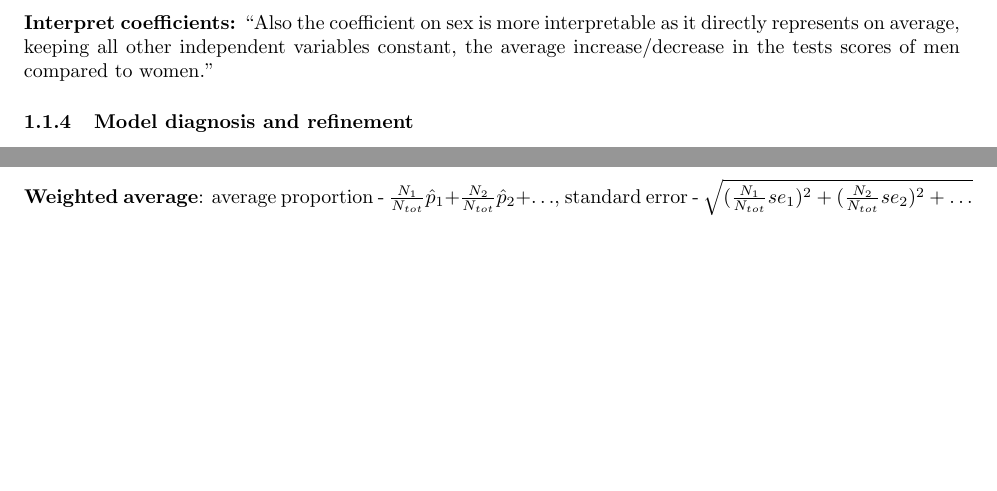
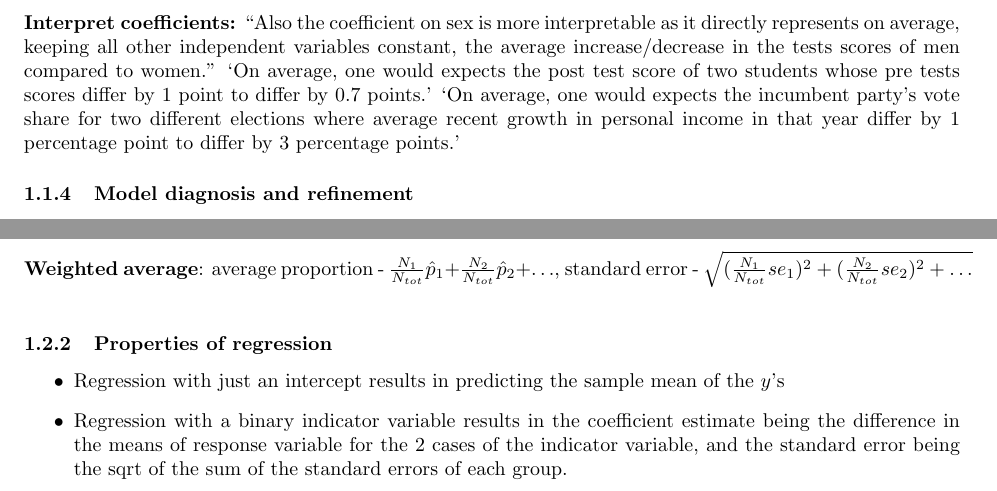
Before and after one commit to tingtang2/applied-qual-review, a LaTeX document (study_guide/main.tex): two parts of pages 8 and 16 of 17, joined at a grey line, cut so that both start at the same text, the shorter picture padded with empty space. Compiled offline with pdfLaTeX.

Commit message:
add more applied I stuff

```diff
--- a/study_guide/main.tex
+++ b/study_guide/main.tex
@@ -291,6 +291,8 @@ hence the CI we do use is
 \end{enumerate}
 
 \textbf{Interpret coefficients:} ``Also the coefficient on sex is more interpretable as it directly represents on average, keeping  all other independent variables constant, the average increase/decrease in the tests scores of men compared to women.''
+`On average, one would expects the post test score of two students whose pre tests scores differ by 1 point to differ by 0.7 points.'
+`On average, one would expects the incumbent party’s vote share for two different elections where average recent growth in personal income in that year differ by 1 percentage point to differ by 3 percentage points.'
 \subsubsection{Model diagnosis and refinement}
 \begin{itemize}
   \item Autocorrelation
@@ -580,7 +582,14 @@ A ``good chance'' of distinguishing between two proportions can be interpreted a
 
 \textbf{Comparisons}: standard error of a difference - $\sqrt{se_1^2 + se_2^2}$ \\
 
-\textbf{Weighted average}: average proportion - $\frac{N_1}{N_{tot}}\hat{p}_1 + \frac{N_2}{N_{tot}}\hat{p}_2 + \ldots$, standard error - $\sqrt{(\frac{N_1}{N_{tot}} se_1)^2 + (\frac{N_2}{N_{tot}}se_2)^2 + \ldots}$
+\textbf{Weighted average}: average proportion - $\frac{N_1}{N_{tot}}\hat{p}_1 + \frac{N_2}{N_{tot}}\hat{p}_2 + \ldots$, standard error - $\sqrt{(\frac{N_1}{N_{tot}} se_1)^2 + (\frac{N_2}{N_{tot}}se_2)^2 + \ldots}$\\
+
+\subsubsection{Properties of regression}
+\begin{itemize}
+\item Regression with just an intercept results in predicting the sample mean of the $y$'s
+\item Regression with a binary indicator variable results in the coefficient estimate being the difference in the means of response variable for the 2 cases of the indicator variable, and the
+  standard error being the sqrt of the sum of the standard errors of each group.
+\end{itemize}
 
 \subsection{Logistic regression}
 \subsubsection{Model assumptions}
```
